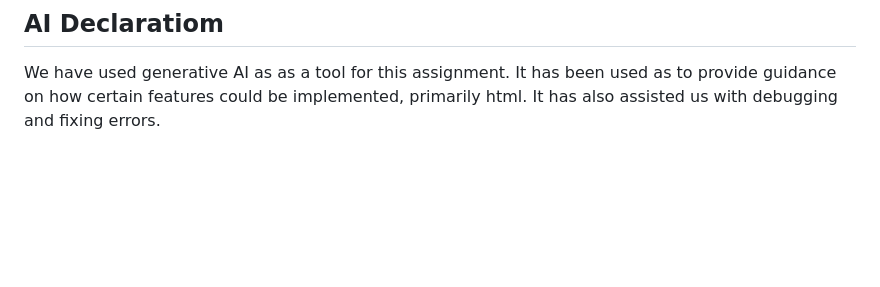
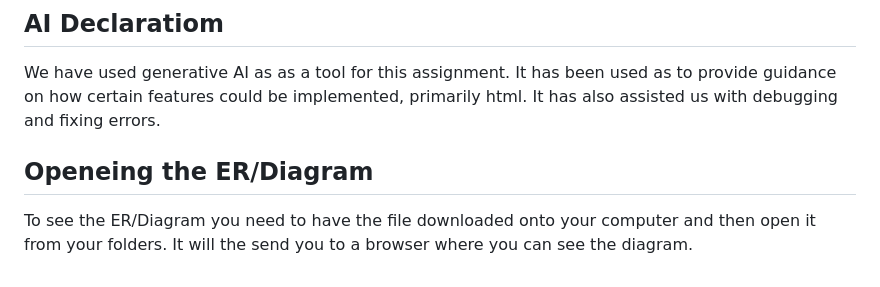
Before and after one commit to greippurt/Nutrilog, a Markdown page: README.md, the part around the change. Rendered like a GitHub page; blank space fills up the shorter version.

Commit message:
Instrukser til diagrammet

```diff
--- a/README.md
+++ b/README.md
@@ -102,3 +102,7 @@ Nutrilog/
 ## AI Declaratiom
 
 We have used generative AI as as a tool for this assignment. It has been used as to provide guidance on how certain features could be implemented, primarily html. It has also assisted us with debugging and fixing errors.
+
+## Openeing the ER/Diagram
+
+To see the ER/Diagram you need to have the file downloaded onto your computer and then open it from your folders. It will the send you to a browser where you can see the diagram.
```
